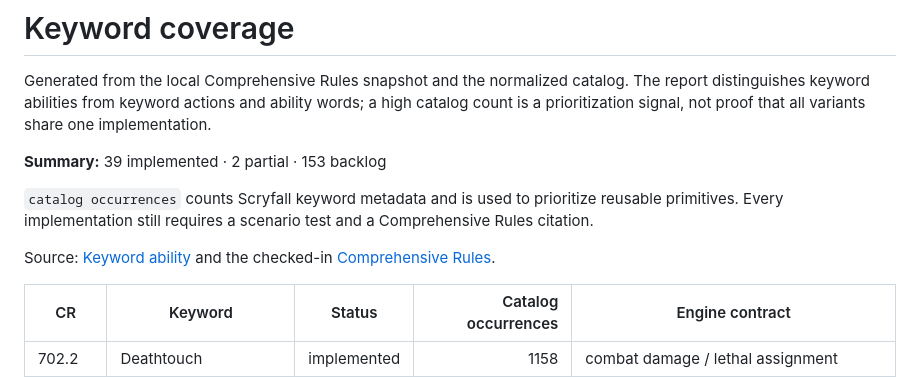
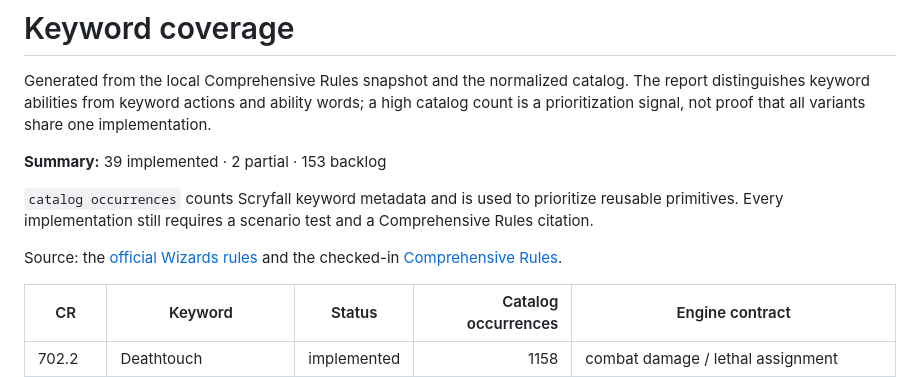
Before and after one commit to MatyMeatBoy/lamagia, a Markdown page: KEYWORD_COVERAGE.md, the part around the change. Rendered like a GitHub page.

Commit message:
Cite official rules in keyword coverage

```diff
--- a/KEYWORD_COVERAGE.md
+++ b/KEYWORD_COVERAGE.md
@@ -6,7 +6,7 @@ Generated from the local Comprehensive Rules snapshot and the normalized catalog
 
 `catalog occurrences` counts Scryfall keyword metadata and is used to prioritize reusable primitives. Every implementation still requires a scenario test and a Comprehensive Rules citation.
 
-Source: [Keyword ability](https://mtg.fandom.com/wiki/Keyword_ability) and the checked-in [Comprehensive Rules](docs/COMPREHENSIVE_RULES.md).
+Source: the [official Wizards rules](https://magic.wizards.com/en/rules) and the checked-in [Comprehensive Rules](docs/COMPREHENSIVE_RULES.md).
 
 | CR | Keyword | Status | Catalog occurrences | Engine contract |
 |---|---|---|---:|---|
```
